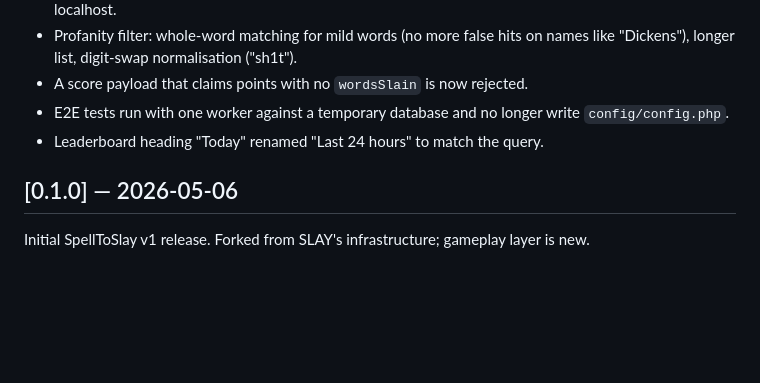
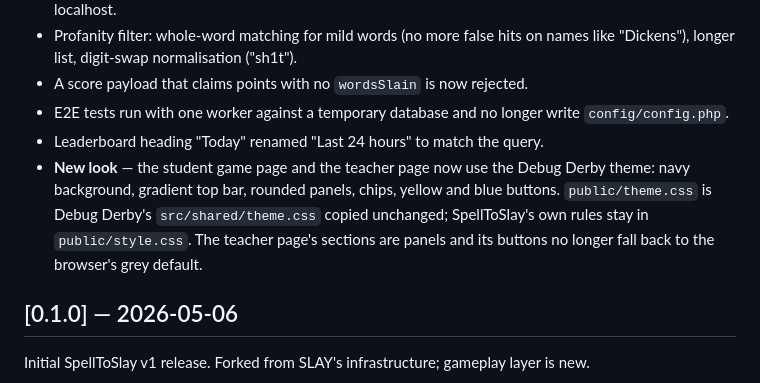
Before and after one commit to lockersoft/spelltoslay, a Markdown page: CHANGELOG.md, the part around the change. GitHub-like rendering; blank space fills up the shorter version.

```diff
--- a/CHANGELOG.md
+++ b/CHANGELOG.md
@@ -39,6 +39,12 @@
 - A score payload that claims points with no `wordsSlain` is now rejected.
 - E2E tests run with one worker against a temporary database and no longer write `config/config.php`.
 - Leaderboard heading "Today" renamed "Last 24 hours" to match the query.
+- **New look** — the student game page and the teacher page now use the Debug
+  Derby theme: navy background, gradient top bar, rounded panels, chips, yellow
+  and blue buttons. `public/theme.css` is Debug Derby's `src/shared/theme.css`
+  copied unchanged; SpellToSlay's own rules stay in `public/style.css`. The teacher
+  page's sections are panels and its buttons no longer fall back to the
+  browser's grey default.
 
 ## [0.1.0] — 2026-05-06
 
```
Also changed, not shown: CLAUDE.md (+17 -0 lines).
